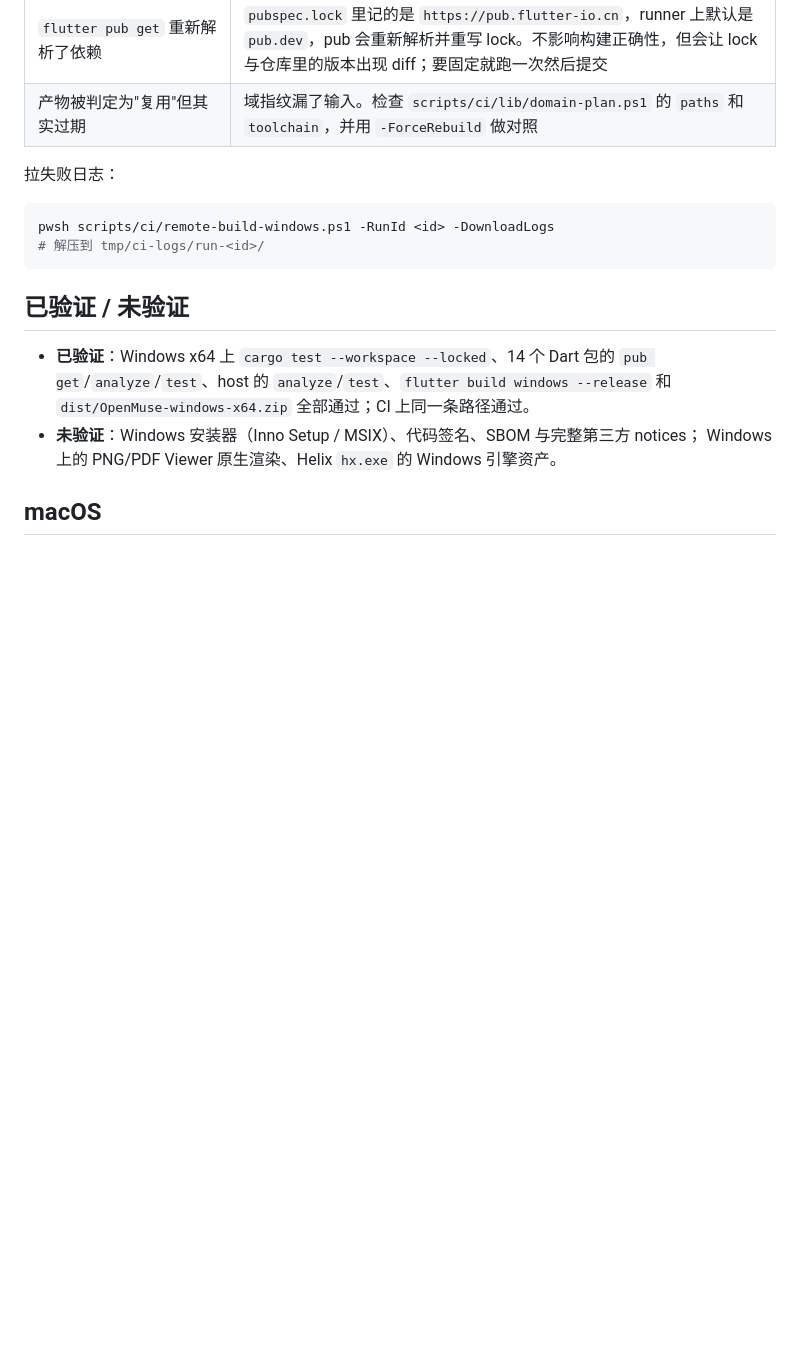
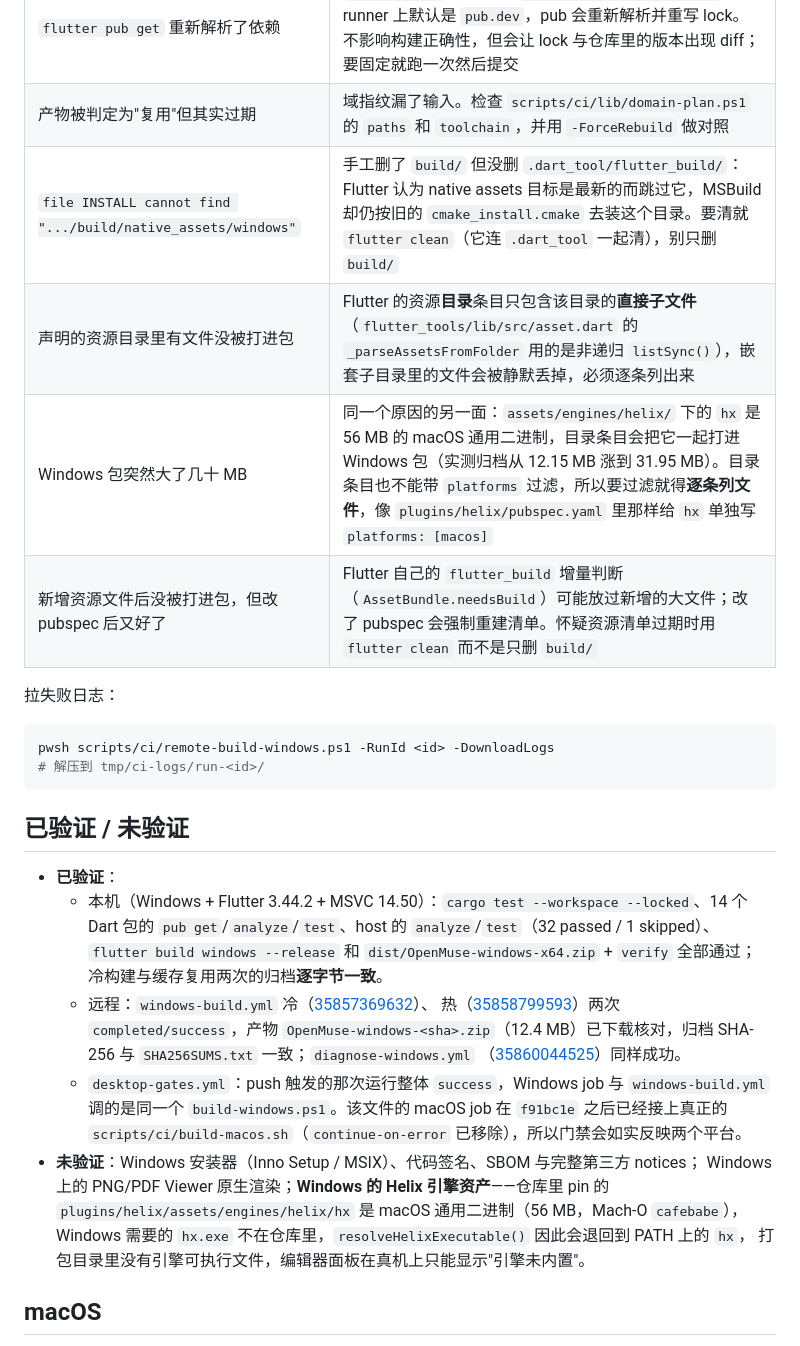
Before and after one commit to openmuseai/muse-clients, a Markdown page: docs/windows-ci.md, the part around one of its changes. GitHub-like rendering; blank space fills up the shorter version.

```diff
--- a/docs/windows-ci.md
+++ b/docs/windows-ci.md
@@ -138,6 +152,10 @@ job `timeout-minutes: 120`；缓存策略见 [`windows-incremental-build.md`](wi
 | Dart 测试只在 Windows 失败 | 检查是不是 `/` 分隔符假设（`path.split('/')`）或者对 Windows 路径做 `contains()`——TOML 里的反斜杠是被转义的 |
 | `flutter pub get` 重新解析了依赖 | `pubspec.lock` 里记的是 `https://pub.flutter-io.cn`，runner 上默认是 `pub.dev`，pub 会重新解析并重写 lock。不影响构建正确性，但会让 lock 与仓库里的版本出现 diff；要固定就跑一次然后提交 |
 | 产物被判定为"复用"但其实过期 | 域指纹漏了输入。检查 `scripts/ci/lib/domain-plan.ps1` 的 `paths` 和 `toolchain`，并用 `-ForceRebuild` 做对照 |
+| `file INSTALL cannot find ".../build/native_assets/windows"` | 手工删了 `build/` 但没删 `.dart_tool/flutter_build/`：Flutter 认为 native assets 目标是最新的而跳过它，MSBuild 却仍按旧的 `cmake_install.cmake` 去装这个目录。要清就 `flutter clean`（它连 `.dart_tool` 一起清），别只删 `build/` |
+| 声明的资源目录里有文件没被打进包 | Flutter 的资源**目录**条目只包含该目录的**直接子文件**（`flutter_tools/lib/src/asset.dart` 的 `_parseAssetsFromFolder` 用的是非递归 `listSync()`），嵌套子目录里的文件会被静默丢掉，必须逐条列出来 |
+| Windows 包突然大了几十 MB | 同一个原因的另一面：`assets/engines/helix/` 下的 `hx` 是 56 MB 的 macOS 通用二进制，目录条目会把它一起打进 Windows 包（实测归档从 12.15 MB 涨到 31.95 MB）。目录条目也不能带 `platforms` 过滤，所以要过滤就得**逐条列文件**，像 `plugins/helix/pubspec.yaml` 里那样给 `hx` 单独写 `platforms: [macos]` |
+| 新增资源文件后没被打进包，但改 pubspec 后又好了 | Flutter 自己的 `flutter_build` 增量判断（`AssetBundle.needsBuild`）可能放过新增的大文件；改了 pubspec 会强制重建清单。怀疑资源清单过期时用 `flutter clean` 而不是只删 `build/` |
 
 拉失败日志：
 
@@ -148,11 +166,25 @@ pwsh scripts/ci/remote-build-windows.ps1 -RunId <id> -DownloadLogs
 
 ## 已验证 / 未验证
 
-- **已验证**：Windows x64 上 `cargo test --workspace --locked`、14 个 Dart 包的
-  `pub get`/`analyze`/`test`、host 的 `analyze`/`test`、`flutter build windows --release`
-  和 `dist/OpenMuse-windows-x64.zip` 全部通过；CI 上同一条路径通过。
+- **已验证**：
+  - 本机（Windows + Flutter 3.44.2 + MSVC 14.50）：`cargo test --workspace --locked`、14 个 Dart 包的
+    `pub get`/`analyze`/`test`、host 的 `analyze`/`test`（32 passed / 1 skipped）、
+    `flutter build windows --release` 和 `dist/OpenMuse-windows-x64.zip` + `verify` 全部通过；
+    冷构建与缓存复用两次的归档**逐字节一致**。
+  - 远程：`windows-build.yml` 冷（[35857369632](https://github.com/openmuseai/muse-clients/actions/runs/35857369632)）、
+    热（[35858799593](https://github.com/openmuseai/muse-clients/actions/runs/35858799593)）两次
+    `completed/success`，产物 `OpenMuse-windows-<sha>.zip`（12.4 MB）已下载核对，归档 SHA-256 与
+    `SHA256SUMS.txt` 一致；`diagnose-windows.yml`
+    （[35860044525](https://github.com/openmuseai/muse-clients/actions/runs/35860044525)）同样成功。
+  - `desktop-gates.yml`：push 触发的那次运行整体 `success`，Windows job 与 `windows-build.yml`
+    调的是同一个 `build-windows.ps1`。该文件的 macOS job 在 `f91bc1e` 之后已经接上真正的
+    `scripts/ci/build-macos.sh`（`continue-on-error` 已移除），所以门禁会如实反映两个平台。
 - **未验证**：Windows 安装器（Inno Setup / MSIX）、代码签名、SBOM 与完整第三方 notices；
-  Windows 上的 PNG/PDF Viewer 原生渲染、Helix `hx.exe` 的 Windows 引擎资产。
+  Windows 上的 PNG/PDF Viewer 原生渲染；**Windows 的 Helix 引擎资产**——仓库里 pin 的
+  `plugins/helix/assets/engines/helix/hx` 是 macOS 通用二进制（56 MB，Mach-O `cafebabe`），
+  Windows 需要的 `hx.exe` 不在仓库里，`resolveHelixExecutable()` 因此会退回到 PATH 上的 `hx`，
+  打包目录里没有引擎可执行文件，编辑器面板在真机上只能显示"引擎未内置"。
+
 
 ## macOS
 
```
Also changed, not shown: other parts of docs/windows-ci.md (+21 -7 lines), docs/windows-incremental-build.md (+34 -10 lines).
